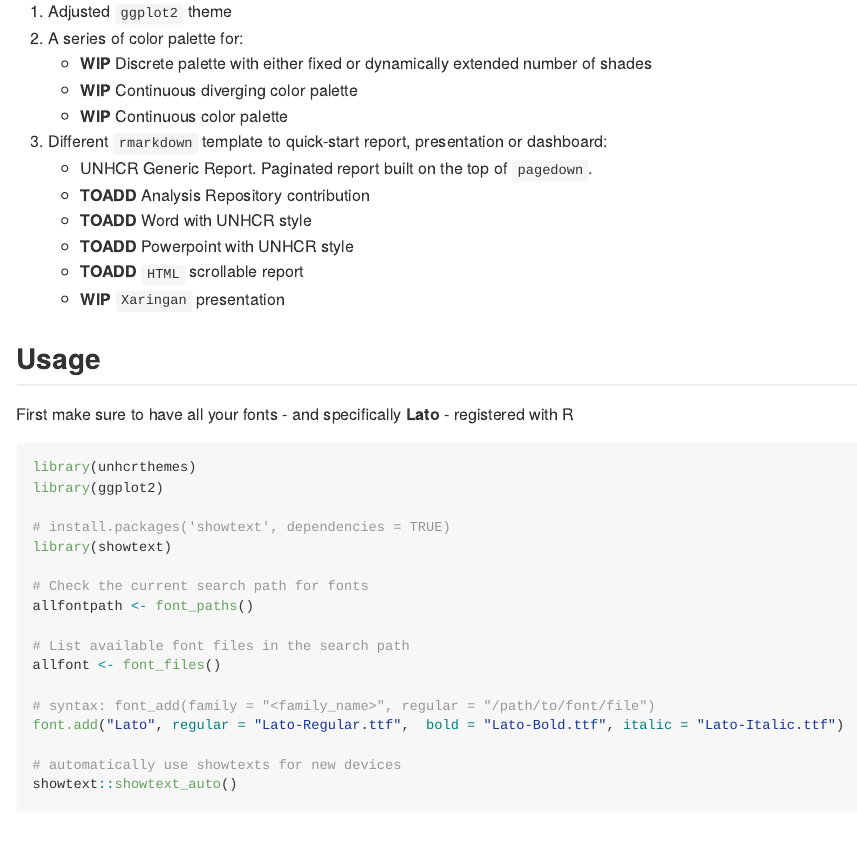
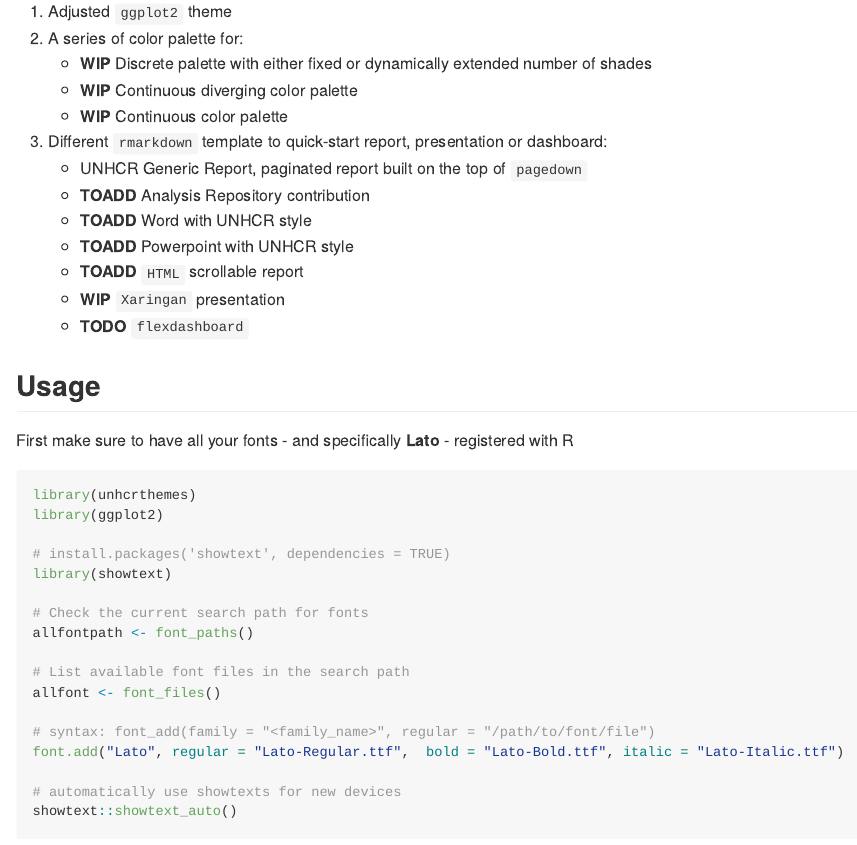
Before and after one commit to unhcr-dataviz/unhcrthemes, an R Markdown document (README.Rmd): the page in a window 1100 px wide, from 520 px down. The pictures show the output file README.md that the author committed with the source, drawn offline in the style of GitHub; badge pictures from the web are left out.

Commit message:
Rev README

```diff
--- a/README.Rmd
+++ b/README.Rmd
@@ -40,12 +40,13 @@
     - **WIP** Continuous diverging color palette
     - **WIP** Continuous color palette
 3. Different `rmarkdown` template to quick-start report, presentation or dashboard:
-    - UNHCR Generic Report. Paginated report built on the top of `pagedown`.
+    - UNHCR Generic Report, paginated report built on the top of `pagedown`
     - **TOADD** Analysis Repository contribution
     - **TOADD** Word with UNHCR style
     - **TOADD** Powerpoint with UNHCR style
     - **TOADD** `HTML` scrollable report
     - **WIP** `Xaringan` presentation
+    - **TODO** `flexdashboard`
 
 ## Usage
 
```
Also changed, not shown: README.md.
